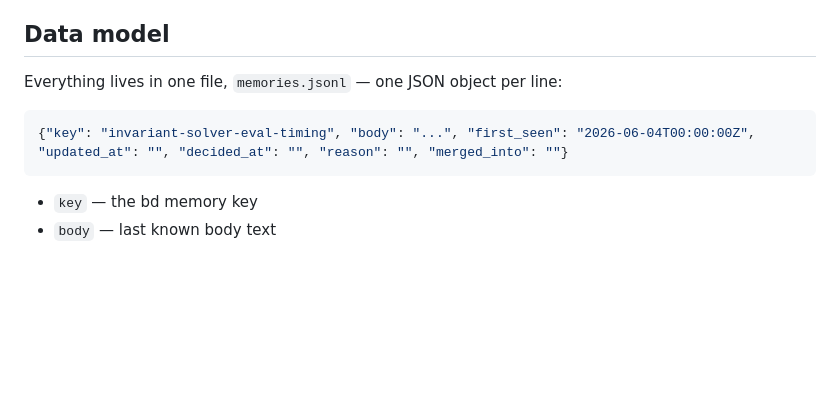
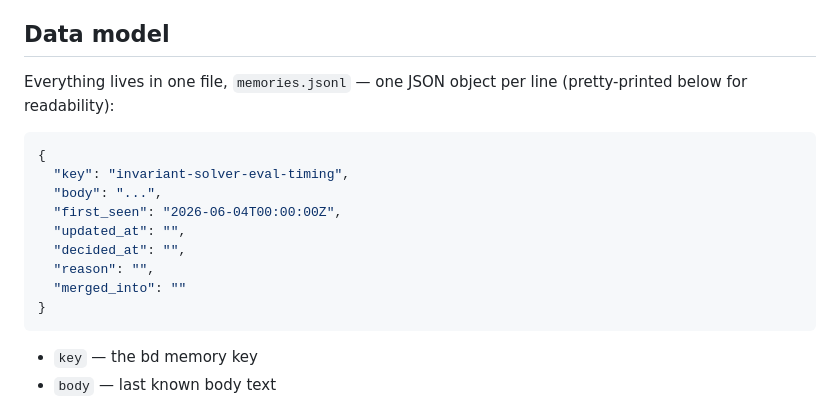
Before and after one commit to jcrussell/angr-memories, a Markdown page: README.md, the part around the change. GitHub-like rendering; blank space fills up the shorter version.

Commit message:
Pretty-print the memories.jsonl example in the README
The single-line JSON object didn't wrap, forcing horizontal scroll to
read it.

````diff
--- a/README.md
+++ b/README.md
@@ -15,10 +15,19 @@ A browsable, continuously-synced archive of the `angr` project's
 
 ## Data model
 
-Everything lives in one file, `memories.jsonl` — one JSON object per line:
+Everything lives in one file, `memories.jsonl` — one JSON object per
+line (pretty-printed below for readability):
 
 ```json
-{"key": "invariant-solver-eval-timing", "body": "...", "first_seen": "2026-06-04T00:00:00Z", "updated_at": "", "decided_at": "", "reason": "", "merged_into": ""}
+{
+  "key": "invariant-solver-eval-timing",
+  "body": "...",
+  "first_seen": "2026-06-04T00:00:00Z",
+  "updated_at": "",
+  "decided_at": "",
+  "reason": "",
+  "merged_into": ""
+}
 ```
 
 - `key` — the bd memory key
````
